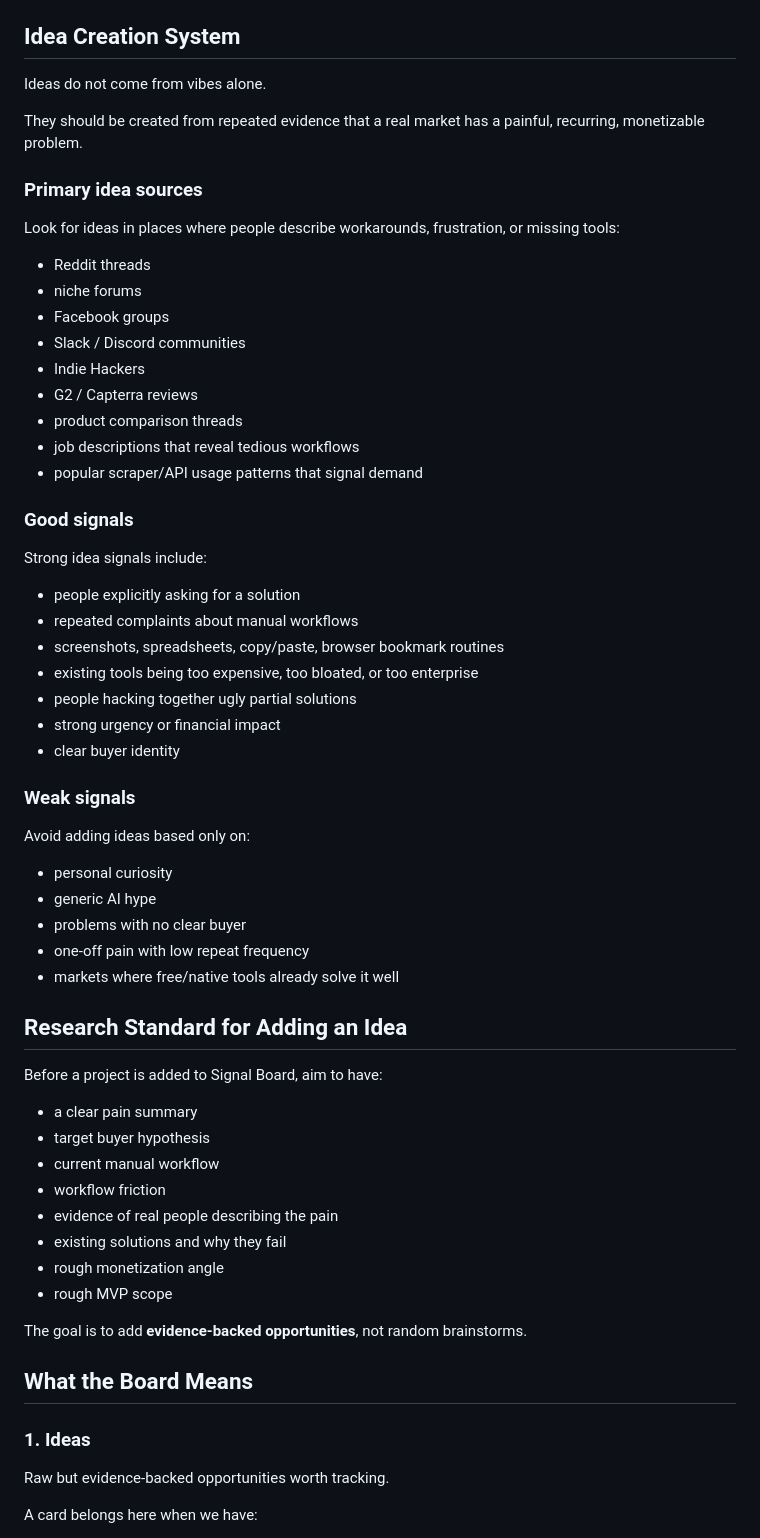
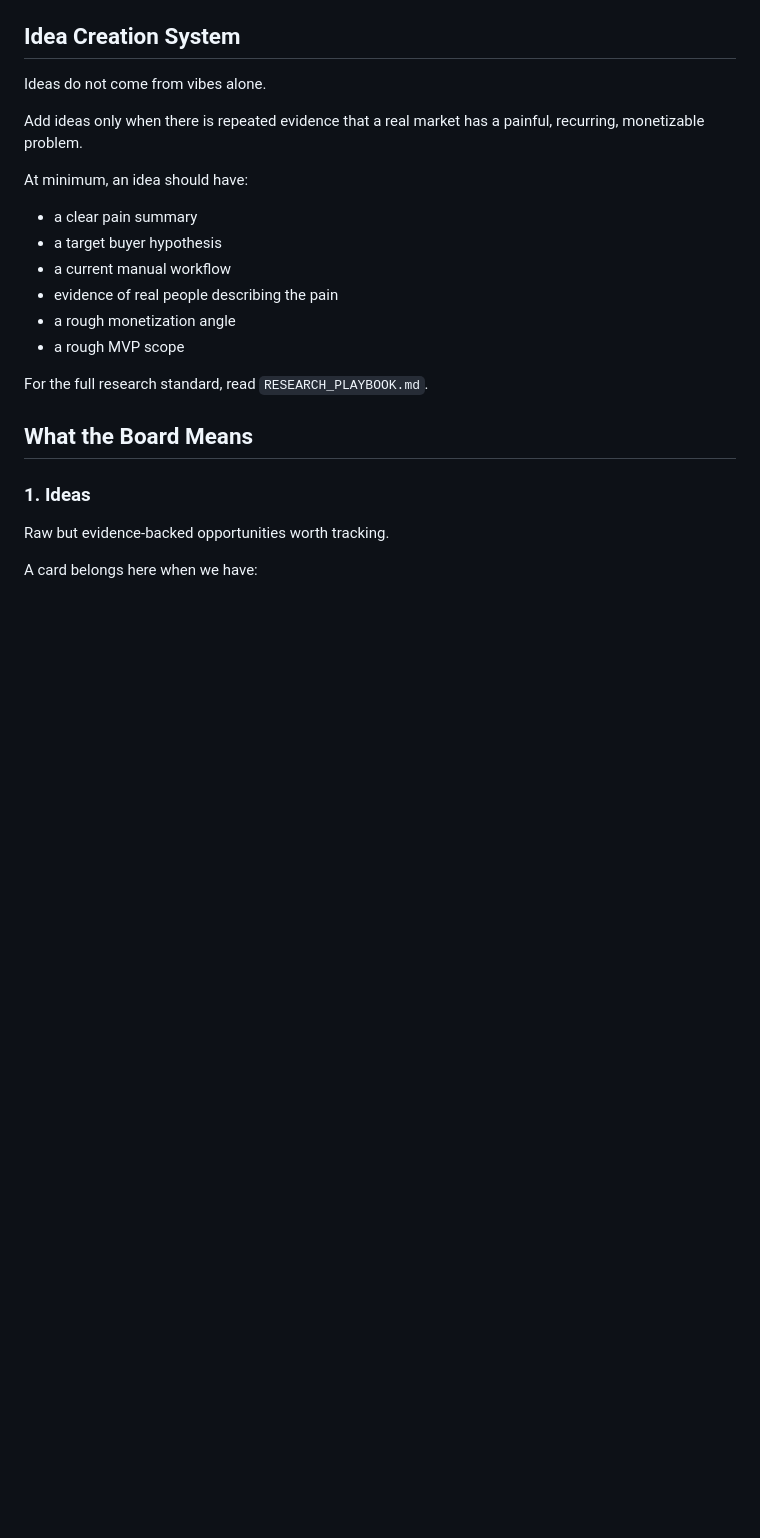
Before and after one commit to launchtg/signal-board, a Markdown page: README.md, the part around one of its changes. Rendered like a GitHub page; blank space fills up the shorter version.

Commit message:
Tighten Signal Board docs and reduce overlap

```diff
--- a/README.md
+++ b/README.md
@@ -32,54 +39,17 @@ Read these in order if you are new to the repo:
 
 Ideas do not come from vibes alone.
 
-They should be created from repeated evidence that a real market has a painful, recurring, monetizable problem.
+Add ideas only when there is repeated evidence that a real market has a painful, recurring, monetizable problem.
 
-### Primary idea sources
+At minimum, an idea should have:
+- a clear pain summary
+- a target buyer hypothesis
+- a current manual workflow
+- evidence of real people describing the pain
+- a rough monetization angle
+- a rough MVP scope
 
-Look for ideas in places where people describe workarounds, frustration, or missing tools:
-- Reddit threads
-- niche forums
-- Facebook groups
-- Slack / Discord communities
-- Indie Hackers
-- G2 / Capterra reviews
-- product comparison threads
-- job descriptions that reveal tedious workflows
-- popular scraper/API usage patterns that signal demand
-
-### Good signals
-
-Strong idea signals include:
-- people explicitly asking for a solution
-- repeated complaints about manual workflows
-- screenshots, spreadsheets, copy/paste, browser bookmark routines
-- existing tools being too expensive, too bloated, or too enterprise
-- people hacking together ugly partial solutions
-- strong urgency or financial impact
-- clear buyer identity
-
-### Weak signals
-
-Avoid adding ideas based only on:
-- personal curiosity
-- generic AI hype
-- problems with no clear buyer
-- one-off pain with low repeat frequency
-- markets where free/native tools already solve it well
-
-## Research Standard for Adding an Idea
-
-Before a project is added to Signal Board, aim to have:
-- a clear pain summary
-- target buyer hypothesis
-- current manual workflow
-- workflow friction
-- evidence of real people describing the pain
-- existing solutions and why they fail
-- rough monetization angle
-- rough MVP scope
-
-The goal is to add **evidence-backed opportunities**, not random brainstorms.
+For the full research standard, read `RESEARCH_PLAYBOOK.md`.
 
 ## What the Board Means
 
```
Also changed, not shown: other parts of README.md (+17 -30 lines), AGENTS.md (+25 -58 lines).
